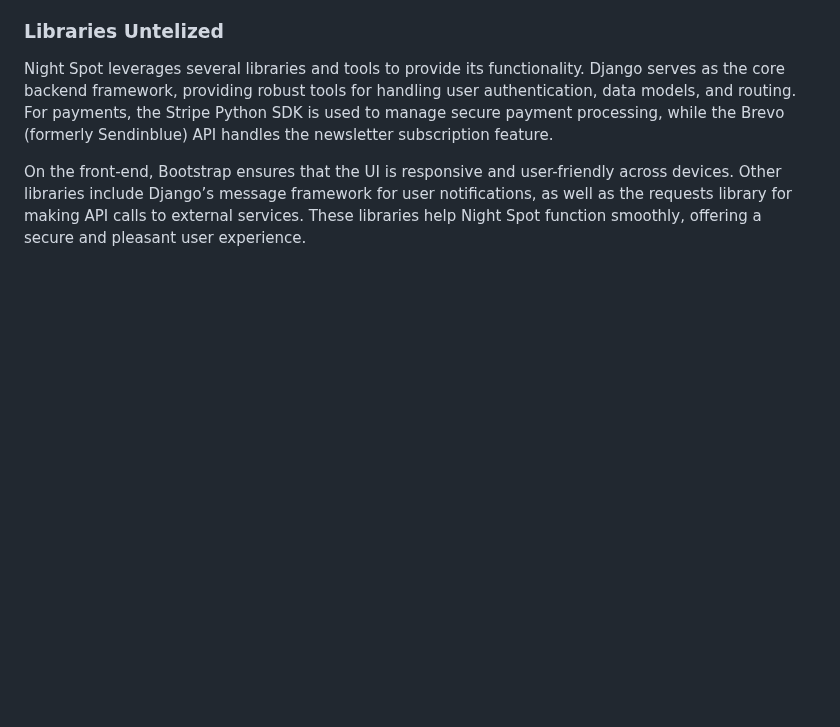
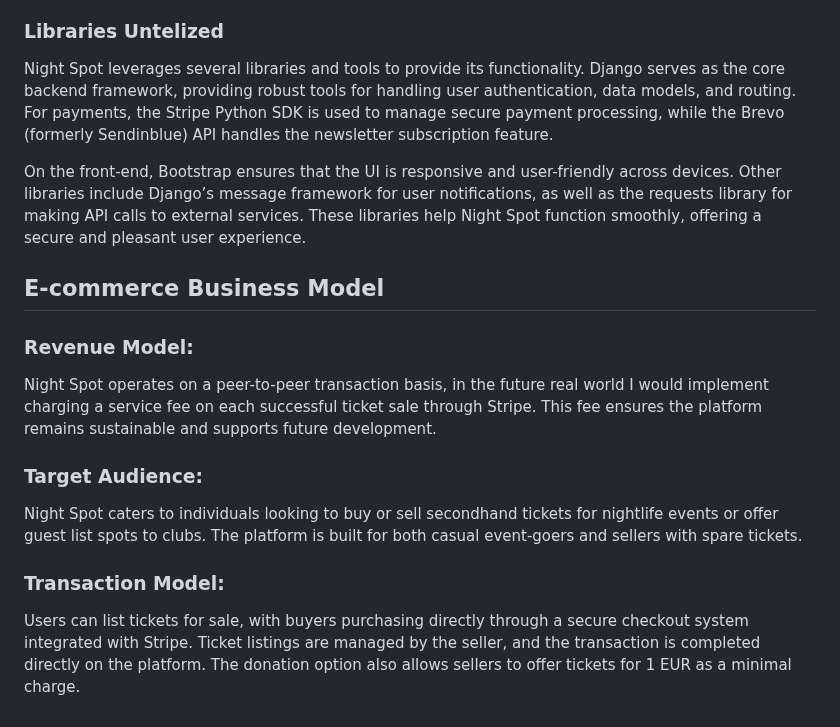
Before and after one commit to DavidKilty/Project5, a Markdown page: README.md, the part around the change. GitHub-like rendering; blank space fills up the shorter version.

Commit message:
added biz model

```diff
--- a/README.md
+++ b/README.md
@@ -108,3 +108,14 @@ The below resources helped trouble shoot, integrate and enhance my code
  Night Spot leverages several libraries and tools to provide its functionality. Django serves as the core backend framework, providing robust tools for handling user authentication, data models, and routing. For payments, the Stripe Python SDK is used to manage secure payment processing, while the Brevo (formerly Sendinblue) API handles the newsletter subscription feature.
 
  On the front-end, Bootstrap ensures that the UI is responsive and user-friendly across devices. Other libraries include Django’s message framework for user notifications, as well as the requests library for making API calls to external services. These libraries help Night Spot function smoothly, offering a secure and pleasant user experience.
+
+## E-commerce Business Model
+
+### Revenue Model:
+ Night Spot operates on a peer-to-peer transaction basis, in the future real world I would implement charging a service fee on each successful ticket sale through Stripe. This fee ensures the platform remains sustainable and supports future development.
+
+### Target Audience:
+ Night Spot caters to individuals looking to buy or sell secondhand tickets for nightlife events or offer guest list spots to clubs. The platform is built for both casual event-goers and sellers with spare tickets.
+
+### Transaction Model:
+ Users can list tickets for sale, with buyers purchasing directly through a secure checkout system integrated with Stripe. Ticket listings are managed by the seller, and the transaction is completed directly on the platform. The donation option also allows sellers to offer tickets for 1 EUR as a minimal charge.
```
